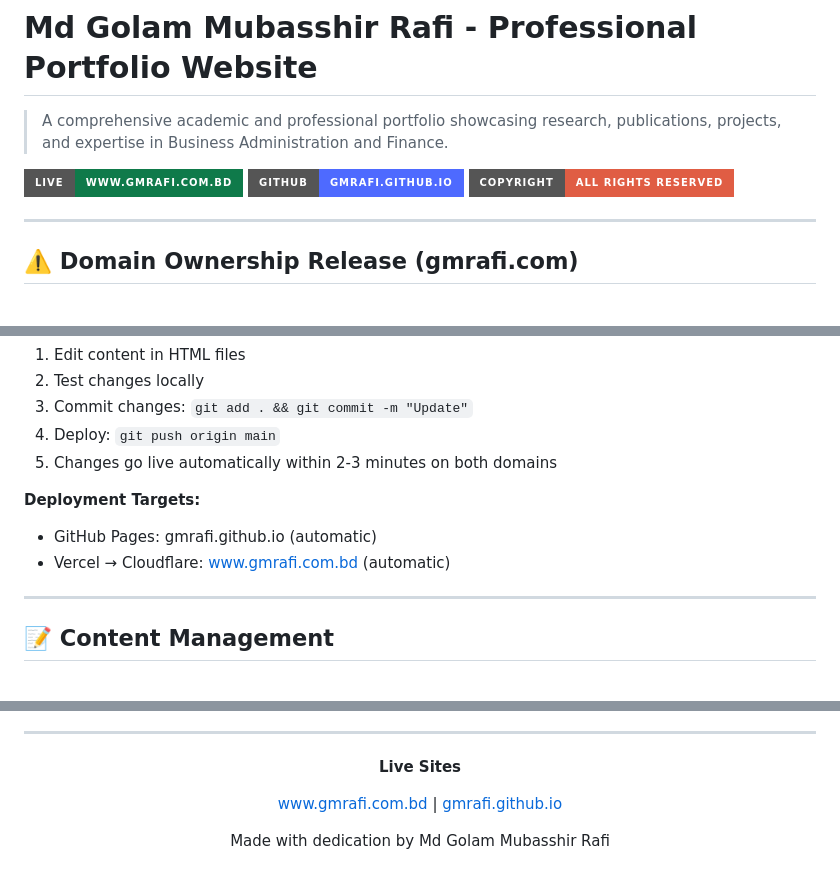
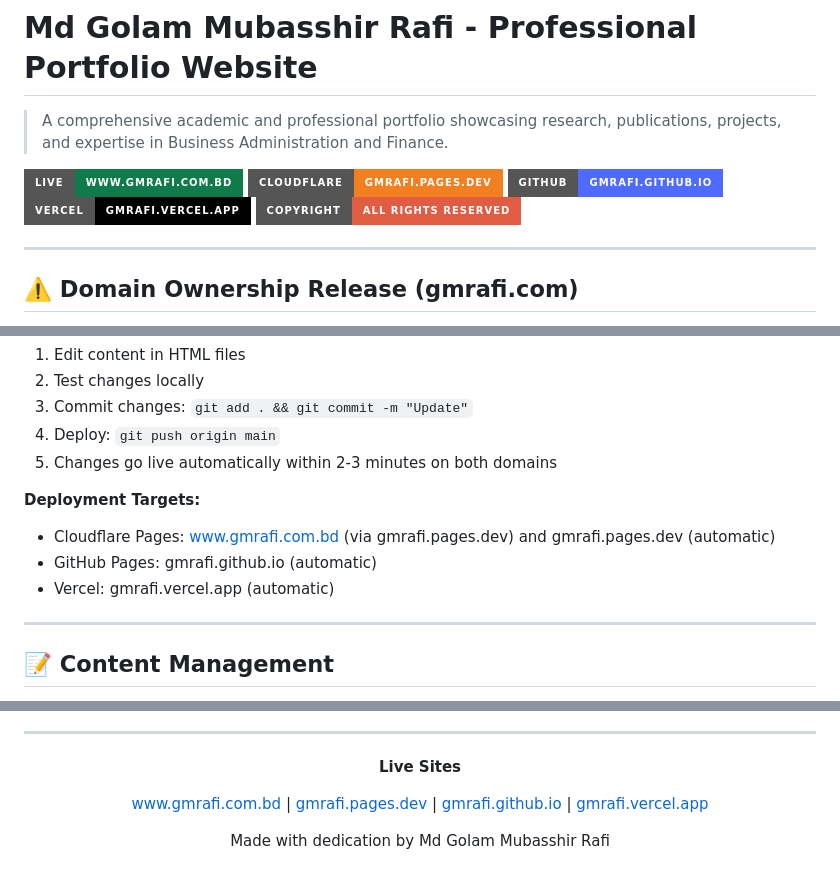
Before and after one commit to gmrafi/gmrafi.github.io, a Markdown page: README.md, 3 parts joined by grey strips. Drawn GitHub-style; badges without logos.

```diff
--- a/README.md
+++ b/README.md
@@ -3,7 +3,9 @@
 > A comprehensive academic and professional portfolio showcasing research, publications, projects, and expertise in Business Administration and Finance.
 
 [![Live Site](https://img.shields.io/badge/Live-www.gmrafi.com.bd-0F7A4A?style=for-the-badge)](https://www.gmrafi.com.bd)
+[![Cloudflare Pages](https://img.shields.io/badge/Cloudflare-gmrafi.pages.dev-F38020?style=for-the-badge&logo=cloudflare)](https://gmrafi.pages.dev)
 [![GitHub Pages](https://img.shields.io/badge/GitHub-gmrafi.github.io-4E6AFF?style=for-the-badge&logo=github)](https://gmrafi.github.io)
+[![Vercel](https://img.shields.io/badge/Vercel-gmrafi.vercel.app-000000?style=for-the-badge&logo=vercel)](https://gmrafi.vercel.app)
 [![Copyright](https://img.shields.io/badge/Copyright-All_Rights_Reserved-red?style=for-the-badge)](https://www.gmrafi.com.bd)
 
 ---
@@ -272,8 +309,9 @@ This section is for Md Golam Mubasshir Rafi to maintain and update the website.
 5. Changes go live automatically within 2-3 minutes on both domains
 
 **Deployment Targets:**
+- Cloudflare Pages: www.gmrafi.com.bd (via gmrafi.pages.dev) and gmrafi.pages.dev (automatic)
 - GitHub Pages: gmrafi.github.io (automatic)
-- Vercel → Cloudflare: www.gmrafi.com.bd (automatic)
+- Vercel: gmrafi.vercel.app (automatic)
 
 ---
 
@@ -608,7 +646,7 @@ See [LICENSE.md](LICENSE.md) for complete details on what you can and cannot use
 
 **Live Sites**
 
-[www.gmrafi.com.bd](https://www.gmrafi.com.bd) | [gmrafi.github.io](https://gmrafi.github.io)
+[www.gmrafi.com.bd](https://www.gmrafi.com.bd) | [gmrafi.pages.dev](https://gmrafi.pages.dev) | [gmrafi.github.io](https://gmrafi.github.io) | [gmrafi.vercel.app](https://gmrafi.vercel.app)
 
 Made with dedication by Md Golam Mubasshir Rafi
 
```
Also changed, not shown: other parts of README.md (+75 -40 lines).
